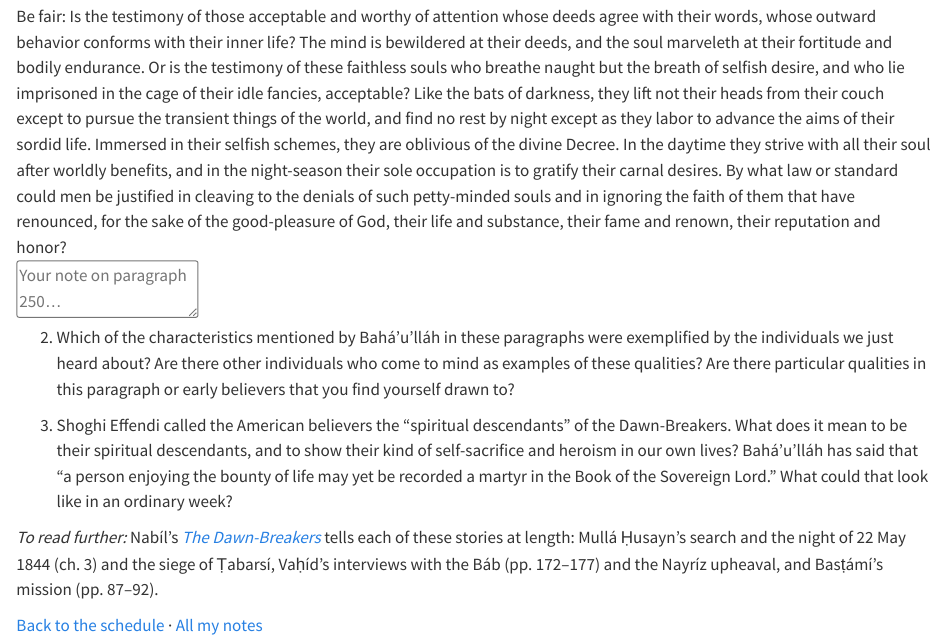
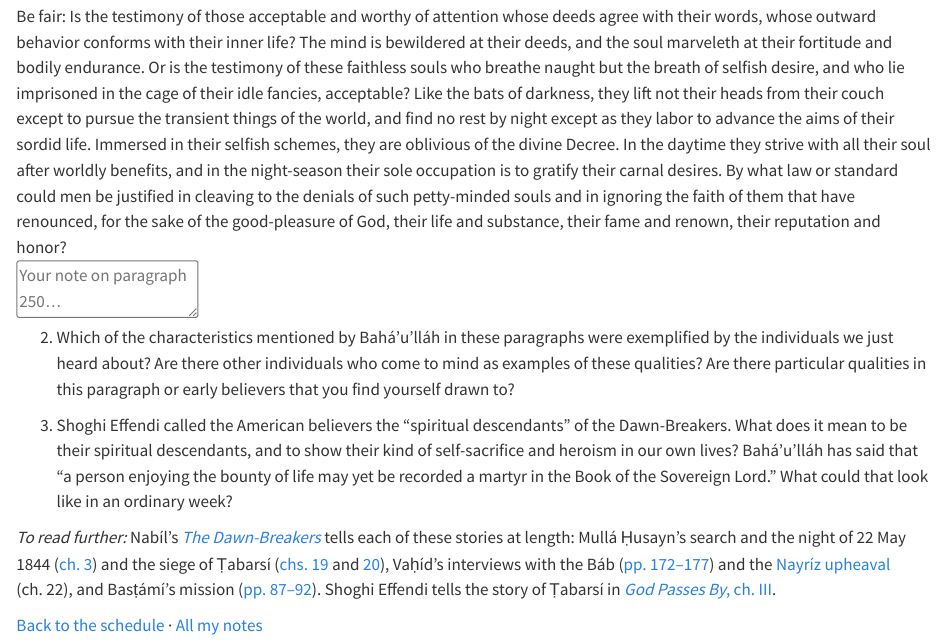
Before and after one commit to nr-mog/book-of-certitude-website, a Quarto document (weeks/week-11.qmd): the page in a window 1100 px wide, from 2240 px down. Rendered offline with R 4.5, knitr and Pandoc in place of Quarto, with nearby package versions.

Commit message:
Week 11: link each chapter in the further-reading note
Co-Authored-By: Claude Opus 5.5 <noreply@anthropic.com>

```diff
--- a/weeks/week-11.qmd
+++ b/weeks/week-11.qmd
@@ -103,7 +103,7 @@
 
 
 ::: {.passage-body}
-*To read further:* Nabíl's [*The Dawn-Breakers*](https://bahai-library.com/nabil_dawnbreakers) tells each of these stories at length: Mullá Ḥusayn's search and the night of 22 May 1844 (ch. 3) and the siege of Ṭabarsí, Vaḥíd's interviews with the Báb (pp. 172–177) and the Nayríz upheaval, and Basṭámí's mission (pp. 87–92).
+*To read further:* Nabíl's [*The Dawn-Breakers*](https://bahai-library.com/nabil_dawnbreakers) tells each of these stories at length: Mullá Ḥusayn's search and the night of 22 May 1844 ([ch. 3](https://reference.bahai.org/en/t/nz/DB/db-22.html)) and the siege of Ṭabarsí ([chs. 19](https://reference.bahai.org/en/t/nz/DB/db-38.html) and [20](https://reference.bahai.org/en/t/nz/DB/db-39.html)), Vaḥíd's interviews with the Báb ([pp. 172–177](https://reference.bahai.org/en/t/nz/DB/db-28.html)) and the [Nayríz upheaval](https://reference.bahai.org/en/t/nz/DB/db-41.html) (ch. 22), and Basṭámí's mission ([pp. 87–92](https://reference.bahai.org/en/t/nz/DB/db-22.html)). Shoghi Effendi tells the story of Ṭabarsí in [*God Passes By*, ch. III](https://www.bahai.org/library/authoritative-texts/shoghi-effendi/god-passes-by/5).
 :::
 
 
```
